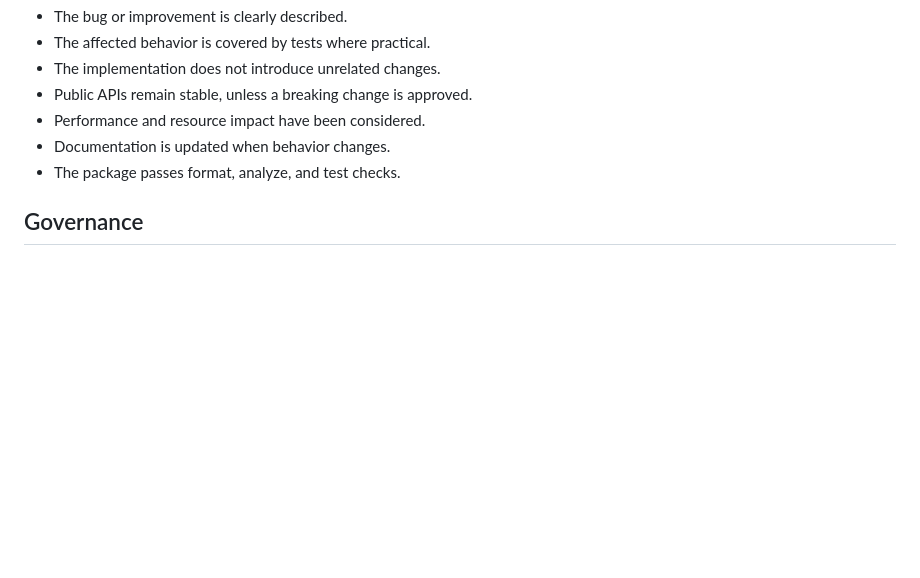
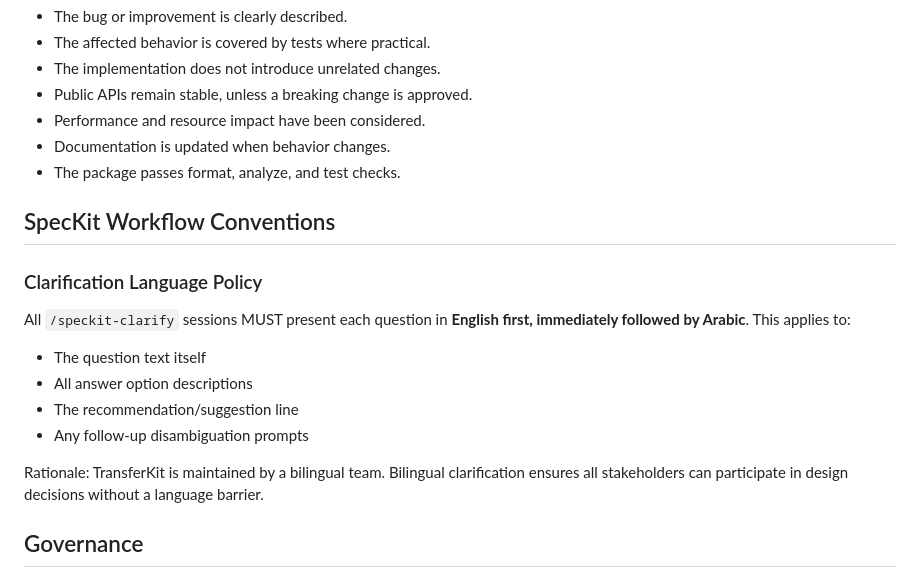
Before and after one commit to GeniusSystems24/transfer_kit, a Markdown page: .specify/memory/constitution.md, the part around one of its changes. GitHub-like rendering; blank space fills up the shorter version.

```diff
--- a/.specify/memory/constitution.md
+++ b/.specify/memory/constitution.md
@@ -438,6 +438,19 @@ A change is not complete unless:
 - Documentation is updated when behavior changes.
 - The package passes format, analyze, and test checks.
 
+## SpecKit Workflow Conventions
+
+### Clarification Language Policy
+
+All `/speckit-clarify` sessions MUST present each question in **English first, immediately followed by Arabic**. This applies to:
+
+- The question text itself
+- All answer option descriptions
+- The recommendation/suggestion line
+- Any follow-up disambiguation prompts
+
+Rationale: TransferKit is maintained by a bilingual team. Bilingual clarification ensures all stakeholders can participate in design decisions without a language barrier.
+
 ## Governance
 
 This constitution defines the stable engineering principles of TransferKit
```
Also changed, not shown: other parts of .specify/memory/constitution.md (+1 -1 lines), specs/001-cache-reuse-correctness/spec.md (+26 -10 lines).
